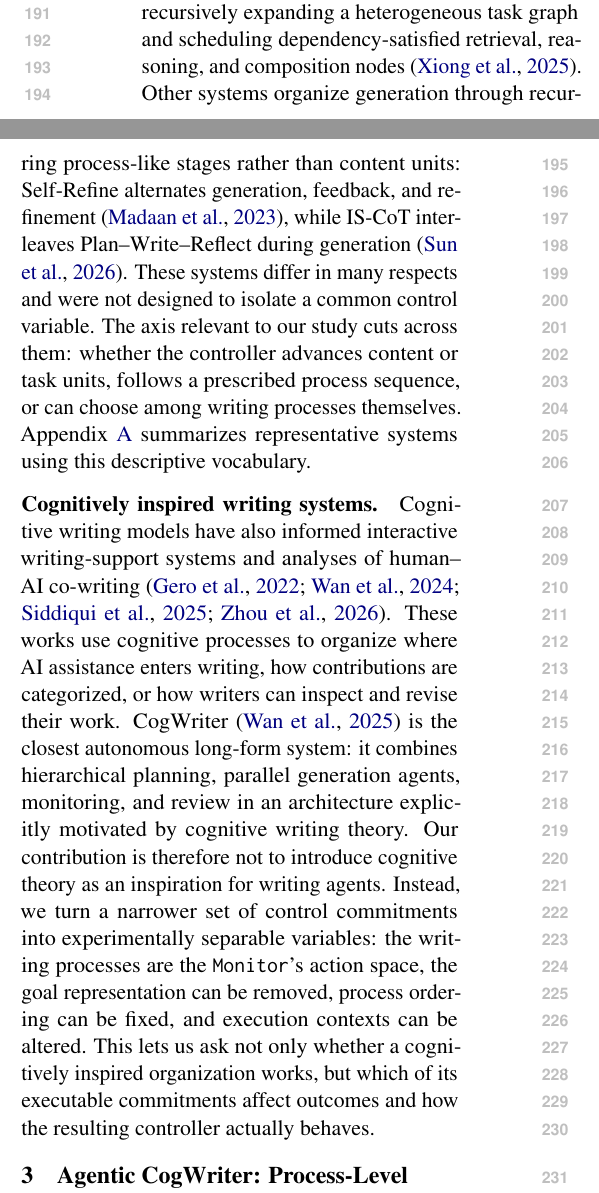
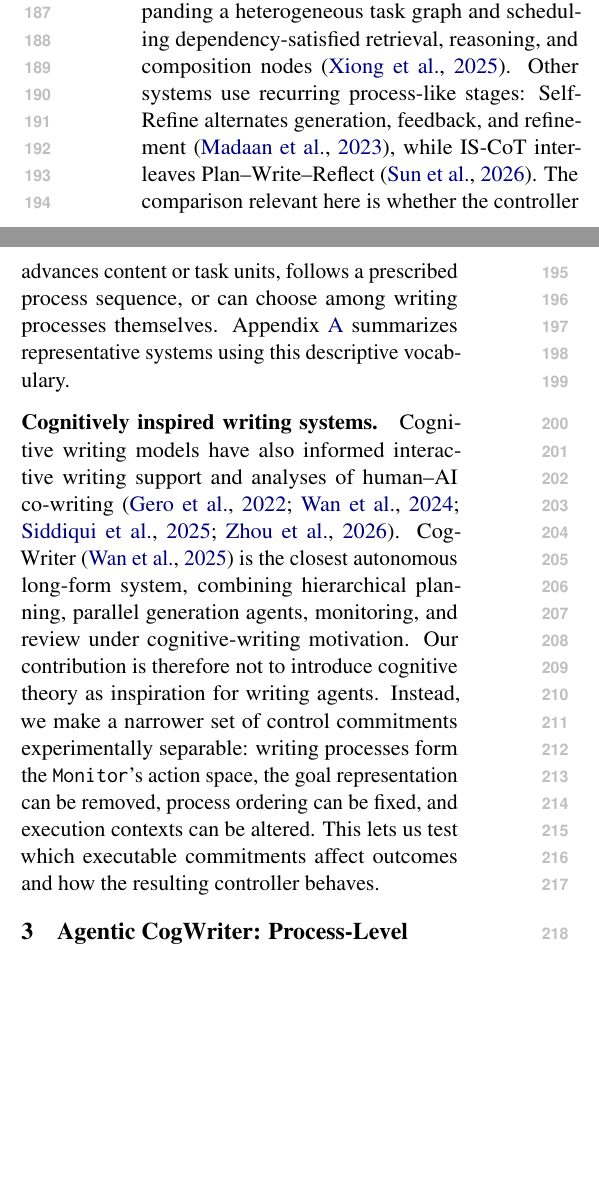
Before and after one commit to shunk031/agentic-cognitive-writing, a LaTeX paper (paper/acl_latex.tex, which reads paper/sec/02_related_work.tex): two parts of the columns of page 3 of 19, joined at a grey line, cut so that both start at the same text, the shorter picture padded with empty space. Compiled offline with pdfLaTeX.

Commit message:
paper: tighten related work for body limit

```diff
--- a/paper/sec/02_related_work.tex
+++ b/paper/sec/02_related_work.tex
@@ -3,6 +3,6 @@ Research on writing has long treated composition as more than a linear progressi
 
 \paragraph{Structured long-form generation.}
-Long-form language-model systems differ in what advances generation. Plan-and-Write and Re$^3$ organize generation around plans and planned passages~\cite{yao2019plan,yang2022re3}; STORM advances an outline section by section~\cite{shao2024assisting}; and LongWriter's AgentWrite decomposes a requested document into subtasks before producing the corresponding parts~\cite{bai2025longwriter}. WriteHERE makes the next-step decision adaptive by recursively expanding a heterogeneous task graph and scheduling dependency-satisfied retrieval, reasoning, and composition nodes~\cite{xiong2025beyond}. Other systems organize generation through recurring process-like stages rather than content units: Self-Refine alternates generation, feedback, and refinement~\cite{madaan2023self}, while IS-CoT interleaves Plan--Write--Reflect during generation~\cite{sun2026cot}. These systems differ in many respects and were not designed to isolate a common control variable. The axis relevant to our study cuts across them: whether the controller advances content or task units, follows a prescribed process sequence, or can choose among writing processes themselves. Appendix~\ref{app:decision-comparison} summarizes representative systems using this descriptive vocabulary.
+Long-form language-model systems differ in what advances generation. Plan-and-Write and Re$^3$ organize generation around plans and planned passages~\cite{yao2019plan,yang2022re3}; STORM advances an outline section by section~\cite{shao2024assisting}; and LongWriter's AgentWrite decomposes a document into subtasks~\cite{bai2025longwriter}. WriteHERE makes next-step choice adaptive by recursively expanding a heterogeneous task graph and scheduling dependency-satisfied retrieval, reasoning, and composition nodes~\cite{xiong2025beyond}. Other systems use recurring process-like stages: Self-Refine alternates generation, feedback, and refinement~\cite{madaan2023self}, while IS-CoT interleaves Plan--Write--Reflect~\cite{sun2026cot}. The comparison relevant here is whether the controller advances content or task units, follows a prescribed process sequence, or can choose among writing processes themselves. Appendix~\ref{app:decision-comparison} summarizes representative systems using this descriptive vocabulary.
 
 \paragraph{Cognitively inspired writing systems.}
-Cognitive writing models have also informed interactive writing-support systems and analyses of human--AI co-writing~\cite{gero2022design,wan2024coco,siddiqui2025script,zhou2026iris}. These works use cognitive processes to organize where AI assistance enters writing, how contributions are categorized, or how writers can inspect and revise their work. CogWriter~\cite{wan2025cognitive} is the closest autonomous long-form system: it combines hierarchical planning, parallel generation agents, monitoring, and review in an architecture explicitly motivated by cognitive writing theory. Our contribution is therefore not to introduce cognitive theory as an inspiration for writing agents. Instead, we turn a narrower set of control commitments into experimentally separable variables: the writing processes are the \texttt{Monitor}'s action space, the goal representation can be removed, process ordering can be fixed, and execution contexts can be altered. This lets us ask not only whether a cognitively inspired organization works, but which of its executable commitments affect outcomes and how the resulting controller actually behaves.
+Cognitive writing models have also informed interactive writing support and analyses of human--AI co-writing~\cite{gero2022design,wan2024coco,siddiqui2025script,zhou2026iris}. CogWriter~\cite{wan2025cognitive} is the closest autonomous long-form system, combining hierarchical planning, parallel generation agents, monitoring, and review under cognitive-writing motivation. Our contribution is therefore not to introduce cognitive theory as inspiration for writing agents. Instead, we make a narrower set of control commitments experimentally separable: writing processes form the \texttt{Monitor}'s action space, the goal representation can be removed, process ordering can be fixed, and execution contexts can be altered. This lets us test which executable commitments affect outcomes and how the resulting controller behaves.
```
Also changed, not shown: paper/sec/02_related_work.tex (2 more changed lines).
